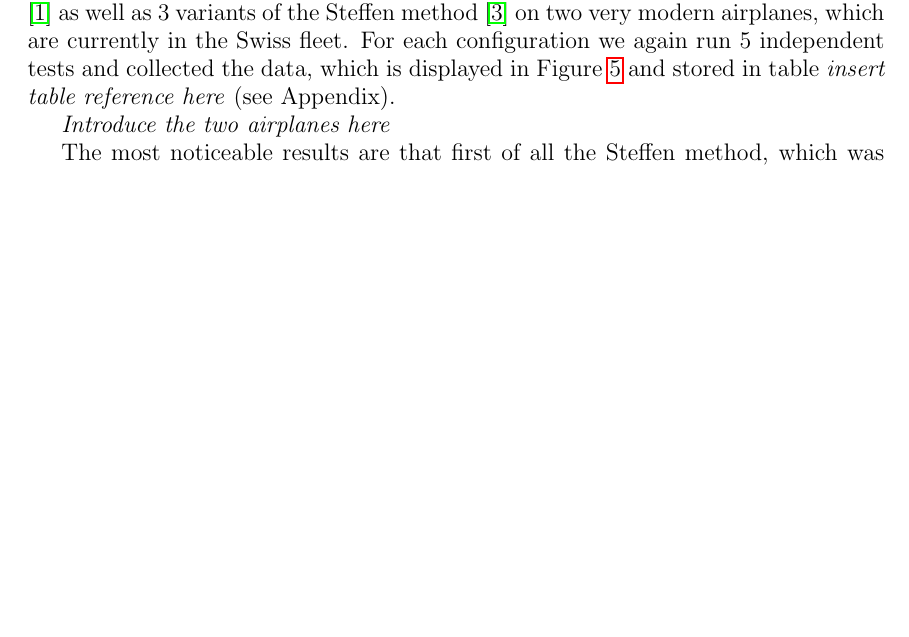
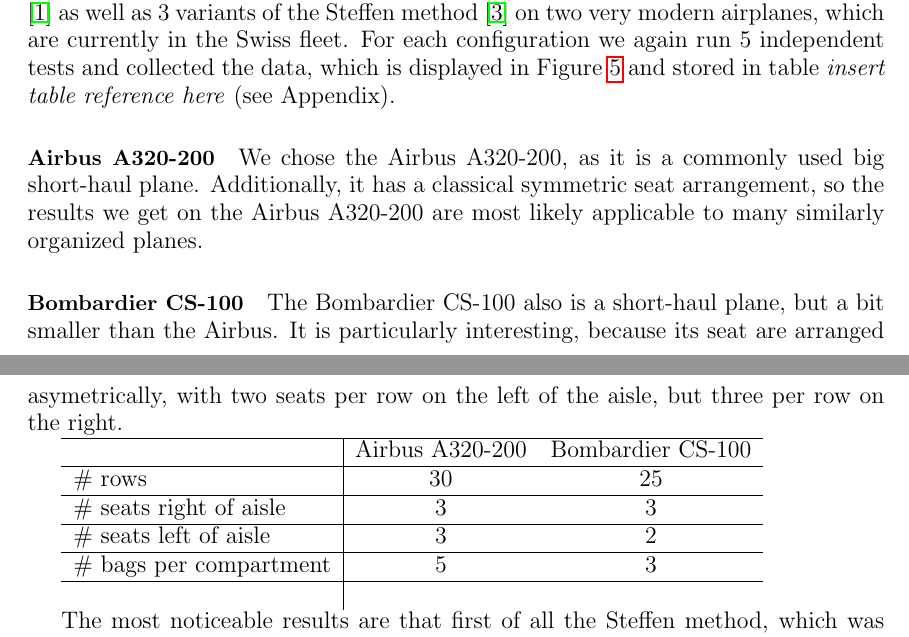
Before and after one commit to nblach/AirplaneBoarding, a LaTeX document (report/latex/report.tex): part of page 17 of 25 before the commit and two parts of pages 17 and 19 of 26 after it, the two joined at a grey line, cut so that both start at the same text, the shorter picture padded with empty space. Compiled offline with pdfLaTeX.

Commit message:
almost done

```diff
--- a/report/latex/report.tex
+++ b/report/latex/report.tex
@@ -420,7 +432,29 @@
  \subsubsection{Overview}
  In this chapter we compare the results from simulating the 46 boarding methods from \cite{beus} as well as 3 variants of the Steffen method \cite{steffen} on two very modern airplanes, which are currently in the Swiss fleet. For each configuration we again run 5 independent tests and collected the data, which is displayed in Figure \ref{figure2} and stored in table \textit{insert table reference here} (see Appendix).
 
- \textit{Introduce the two airplanes here}
+
+ \paragraph{Airbus A320-200}
+ We chose the Airbus A320-200, as it is a commonly used big short-haul plane. Additionally, it has a classical symmetric seat arrangement, so the results we get on the Airbus A320-200 are most likely applicable to many similarly organized planes.
+
+
+ \paragraph{Bombardier CS-100}
+ The Bombardier CS-100 also is a short-haul plane, but a bit smaller than the Airbus. It is particularly interesting, because its seat are arranged asymetrically, with two seats per row on the left of the aisle, but three per row on the right.
+
+ \begin{tabular}{l|c c }
+
+	 \hline
+	&Airbus A320-200 &Bombardier CS-100 \\
+	\hline
+\# rows & 30&25   \\
+\hline
+\# seats right of aisle & 3 & 3 \\
+	\hline
+	\# seats left of aisle & 3 & 2\\
+	\hline
+	\# bags per compartment & 5 & 3\\
+	\hline
+	\\
+\end{tabular}
 
  The most noticeable results are that first of all the Steffen method, which was found in 2008 and has been declared as the potentially fastest boarding method, turns out to perform the best across all test (around 16 minutes for a fully loaded Airbus A320-200) with only a two methods from the "by\_seat" class coming close (edging out "Steffen" under not completely full load conditions). Across all 4 configurations, Steffen was around 42\% faster than the most commonly used method, especially on short haul flights, "Random". Nevertheless "Random" performed surprisingly well compared to all other methods and is always around the average time across them (this includes methods like Steffen as well). Furthermore, "Random" performed around 4\% faster than the fastest method from class "by\_block", who's methods are very common on long haul flights because of larger airplanes with potentially multiple aisles.
 
```
Also changed, not shown: report/latex/report.tex (12 more changed lines).
